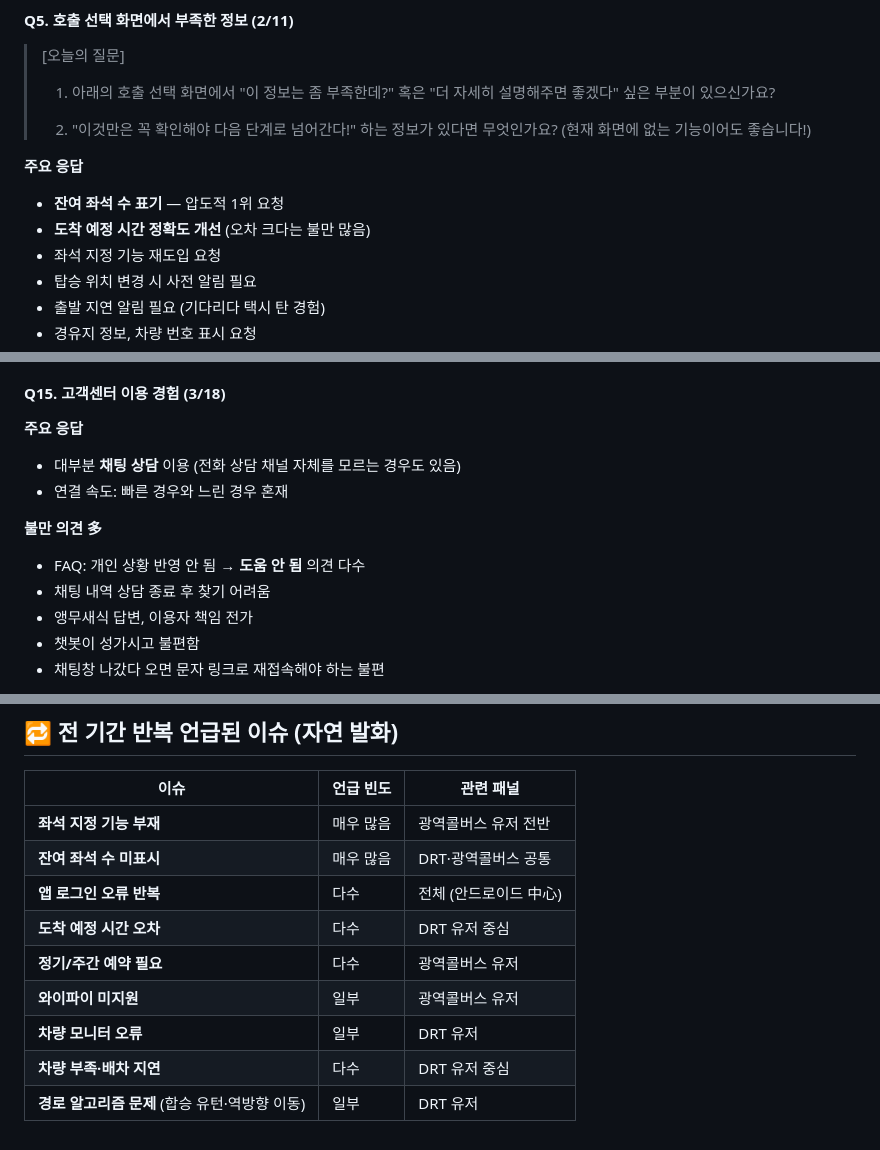
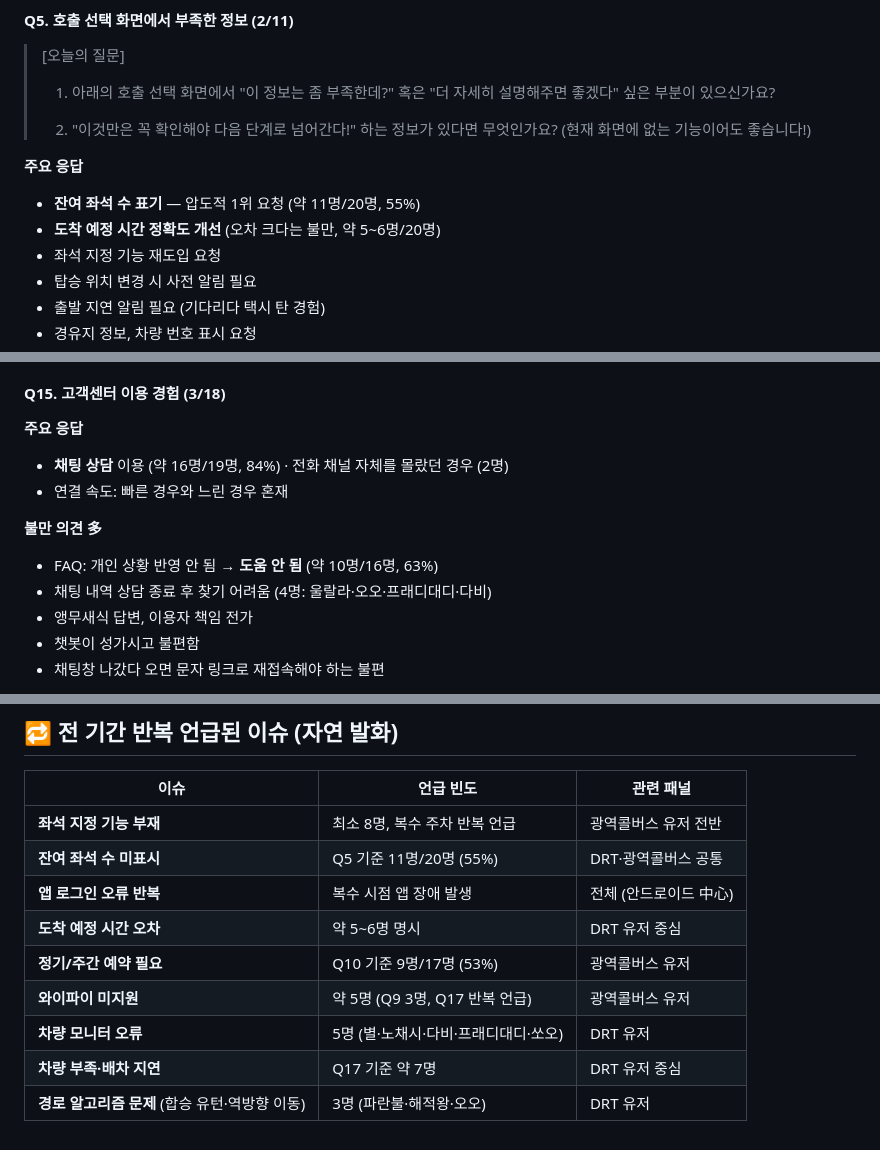
Before and after one commit to hhdeunj1/2026, a Markdown page: 리서치패널_카톡분석_2026.md, 3 parts joined by grey strips. GitHub-like rendering.

Commit message:
리서치 분석: 추상 표현에 실제 수치 병기 (Q1~Q17 전체 검증)

```diff
--- a/리서치패널_카톡분석_2026.md
+++ b/리서치패널_카톡분석_2026.md
@@ -224,8 +224,8 @@
 > 2. "이것만은 꼭 확인해야 다음 단계로 넘어간다!" 하는 정보가 있다면 무엇인가요? (현재 화면에 없는 기능이어도 좋습니다!)
 
 **주요 응답**
-- **잔여 좌석 수 표기** — 압도적 1위 요청
-- **도착 예정 시간 정확도 개선** (오차 크다는 불만 많음)
+- **잔여 좌석 수 표기** — 압도적 1위 요청 (약 11명/20명, 55%)
+- **도착 예정 시간 정확도 개선** (오차 크다는 불만, 약 5~6명/20명)
 - 좌석 지정 기능 재도입 요청
 - 탑승 위치 변경 시 사전 알림 필요
 - 출발 지연 알림 필요 (기다리다 택시 탄 경험)
@@ -627,12 +627,12 @@
 #### Q15. 고객센터 이용 경험 (3/18)
 
 **주요 응답**
-- 대부분 **채팅 상담** 이용 (전화 상담 채널 자체를 모르는 경우도 있음)
+- **채팅 상담** 이용 (약 16명/19명, 84%) · 전화 채널 자체를 몰랐던 경우 (2명)
 - 연결 속도: 빠른 경우와 느린 경우 혼재
 
 **불만 의견 多**
-- FAQ: 개인 상황 반영 안 됨 → **도움 안 됨** 의견 다수
-- 채팅 내역 상담 종료 후 찾기 어려움
+- FAQ: 개인 상황 반영 안 됨 → **도움 안 됨** (약 10명/16명, 63%)
+- 채팅 내역 상담 종료 후 찾기 어려움 (4명: 울랄라·오오·프래디대디·다비)
 - 앵무새식 답변, 이용자 책임 전가
 - 챗봇이 성가시고 불편함
 - 채팅창 나갔다 오면 문자 링크로 재접속해야 하는 불편
@@ -753,12 +753,12 @@
 
 | 이슈 | 언급 빈도 | 관련 패널 |
 |------|----------|----------|
-| **좌석 지정 기능 부재** | 매우 많음 | 광역콜버스 유저 전반 |
-| **잔여 좌석 수 미표시** | 매우 많음 | DRT·광역콜버스 공통 |
-| **앱 로그인 오류 반복** | 다수 | 전체 (안드로이드 中心) |
-| **도착 예정 시간 오차** | 다수 | DRT 유저 중심 |
-| **정기/주간 예약 필요** | 다수 | 광역콜버스 유저 |
-| **와이파이 미지원** | 일부 | 광역콜버스 유저 |
-| **차량 모니터 오류** | 일부 | DRT 유저 |
-| **차량 부족·배차 지연** | 다수 | DRT 유저 중심 |
-| **경로 알고리즘 문제** (합승 유턴·역방향 이동) | 일부 | DRT 유저 |
+| **좌석 지정 기능 부재** | 최소 8명, 복수 주차 반복 언급 | 광역콜버스 유저 전반 |
+| **잔여 좌석 수 미표시** | Q5 기준 11명/20명 (55%) | DRT·광역콜버스 공통 |
+| **앱 로그인 오류 반복** | 복수 시점 앱 장애 발생 | 전체 (안드로이드 中心) |
+| **도착 예정 시간 오차** | 약 5~6명 명시 | DRT 유저 중심 |
+| **정기/주간 예약 필요** | Q10 기준 9명/17명 (53%) | 광역콜버스 유저 |
+| **와이파이 미지원** | 약 5명 (Q9 3명, Q17 반복 언급) | 광역콜버스 유저 |
+| **차량 모니터 오류** | 5명 (별·노채시·다비·프래디대디·쏘오) | DRT 유저 |
+| **차량 부족·배차 지연** | Q17 기준 약 7명 | DRT 유저 중심 |
+| **경로 알고리즘 문제** (합승 유턴·역방향 이동) | 3명 (파란불·해적왕·오오) | DRT 유저 |
```
Also changed, not shown: other parts of 리서치패널_카톡분석_2026.md (+9 -9 lines).
